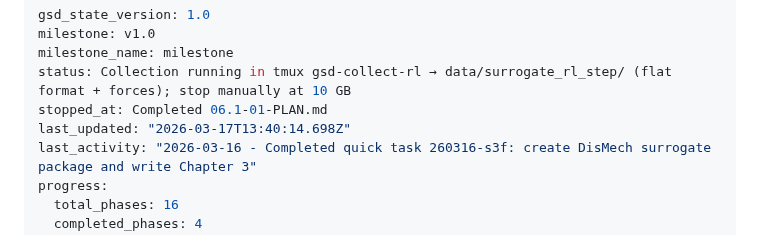
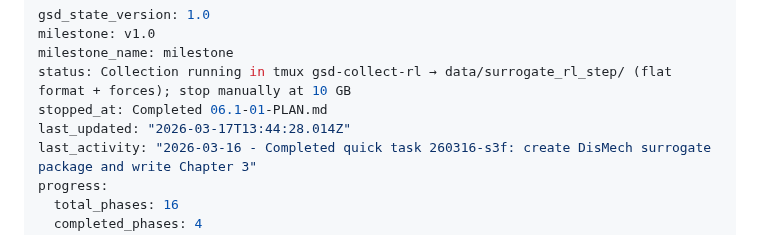
Before and after one commit to Albatross679/snake-hrl-torchrl, a Markdown page: .planning/STATE.md, the part around the change. Rendered like a GitHub page.

Commit message:
docs(phase-06.1): complete phase execution

```diff
--- a/.planning/STATE.md
+++ b/.planning/STATE.md
@@ -4,7 +4,7 @@ milestone: v1.0
 milestone_name: milestone
 status: Collection running in tmux gsd-collect-rl → data/surrogate_rl_step/ (flat format + forces); stop manually at 10 GB
 stopped_at: Completed 06.1-01-PLAN.md
-last_updated: "2026-03-17T13:40:14.698Z"
+last_updated: "2026-03-17T13:44:28.014Z"
 last_activity: "2026-03-16 - Completed quick task 260316-s3f: create DisMech surrogate package and write Chapter 3"
 progress:
   total_phases: 16
```
Also changed, not shown: 1 other file.
